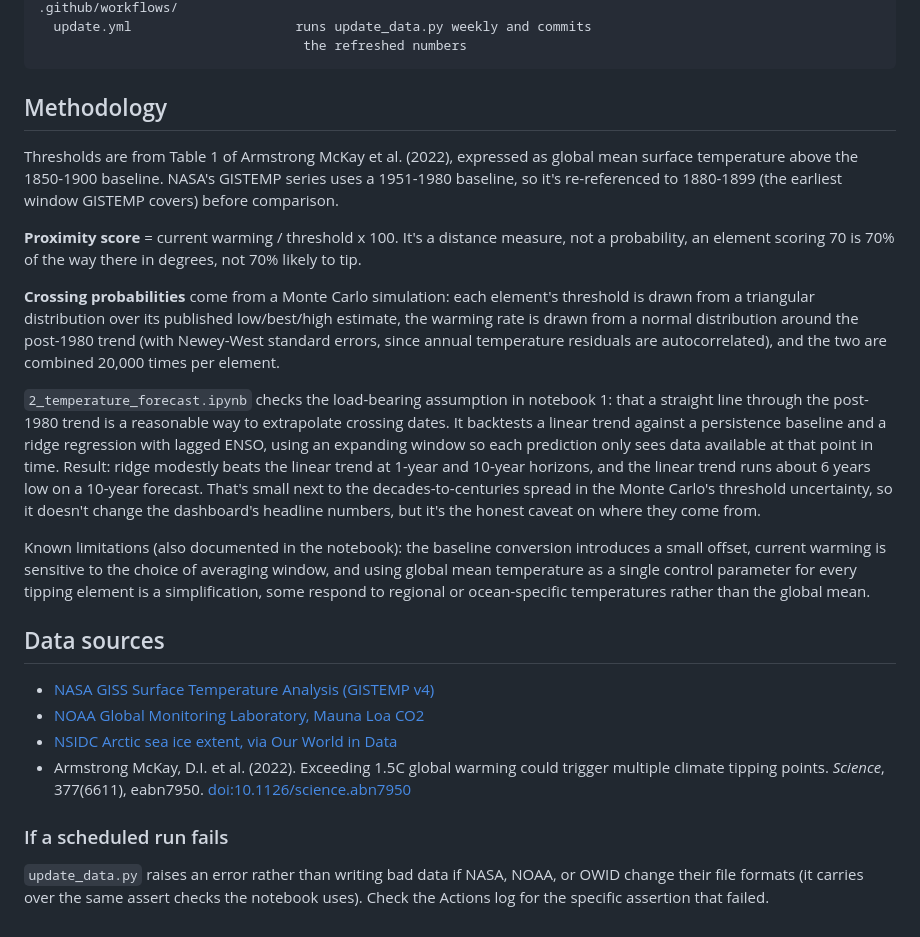
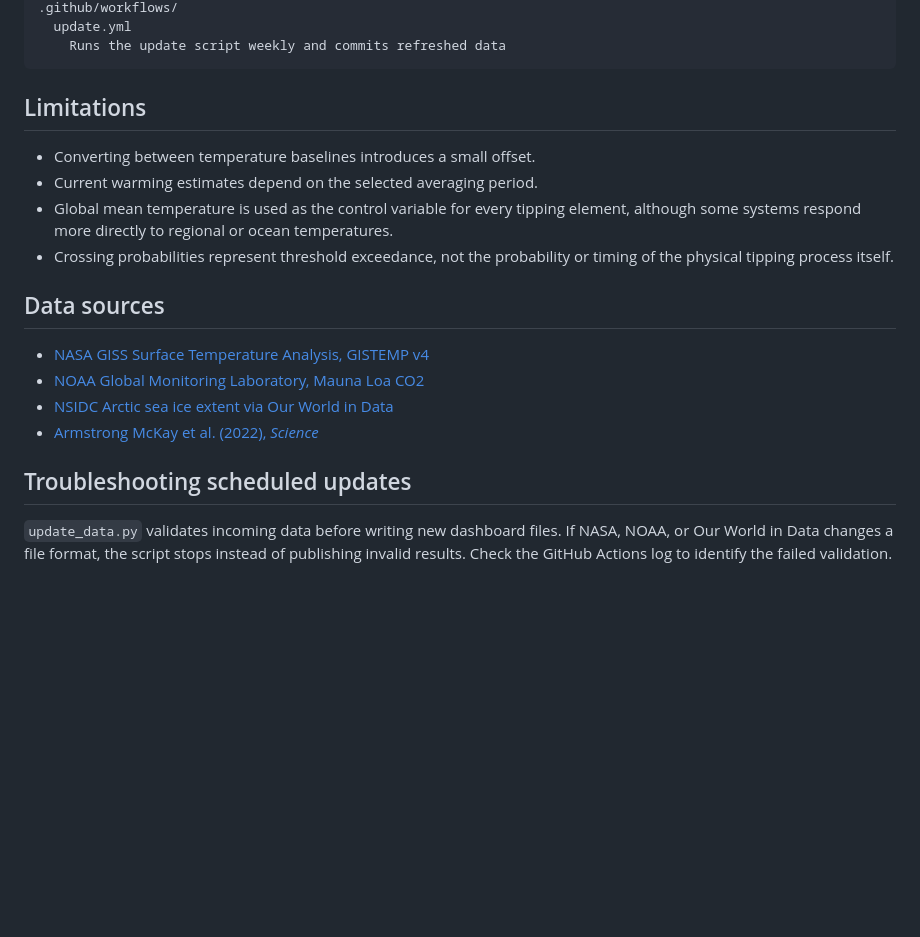
Before and after one commit to imanmalik16/Climate-Tipping-Tracker, a Markdown page: README.md, the part around one of its changes. Drawn GitHub-style; blank space fills up the shorter version.

````diff
--- a/README.md
+++ b/README.md
@@ -38,57 +79,22 @@ docs/
 .github/workflows/
-  update.yml                     runs update_data.py weekly and commits
-                                  the refreshed numbers
+  update.yml
+    Runs the update script weekly and commits refreshed data
 ```
 
-## Methodology
+## Limitations
 
-Thresholds are from Table 1 of Armstrong McKay et al. (2022), expressed as
-global mean surface temperature above the 1850-1900 baseline. NASA's
-GISTEMP series uses a 1951-1980 baseline, so it's re-referenced to
-1880-1899 (the earliest window GISTEMP covers) before comparison.
-
-**Proximity score** = current warming / threshold x 100. It's a distance
-measure, not a probability, an element scoring 70 is 70% of the way there in
-degrees, not 70% likely to tip.
-
-**Crossing probabilities** come from a Monte Carlo simulation: each
-element's threshold is drawn from a triangular distribution over its
-published low/best/high estimate, the warming rate is drawn from a normal
-distribution around the post-1980 trend (with Newey-West standard errors,
-since annual temperature residuals are autocorrelated), and the two are
-combined 20,000 times per element.
-
-`2_temperature_forecast.ipynb` checks the load-bearing assumption in
-notebook 1: that a straight line through the post-1980 trend is a
-reasonable way to extrapolate crossing dates. It backtests a linear trend
-against a persistence baseline and a ridge regression with lagged ENSO,
-using an expanding window so each prediction only sees data available at
-that point in time. Result: ridge modestly beats the linear trend at 1-year
-and 10-year horizons, and the linear trend runs about 6 years low on a
-10-year forecast. That's small next to the decades-to-centuries spread in
-the Monte Carlo's threshold uncertainty, so it doesn't change the
-dashboard's headline numbers, but it's the honest caveat on where they come
-from.
-
-Known limitations (also documented in the notebook): the baseline
-conversion introduces a small offset, current warming is sensitive to the
-choice of averaging window, and using global mean temperature as a single
-control parameter for every tipping element is a simplification, some
-respond to regional or ocean-specific temperatures rather than the global
-mean.
+* Converting between temperature baselines introduces a small offset.
+* Current warming estimates depend on the selected averaging period.
+* Global mean temperature is used as the control variable for every tipping element, although some systems respond more directly to regional or ocean temperatures.
+* Crossing probabilities represent threshold exceedance, not the probability or timing of the physical tipping process itself.
 
 ## Data sources
 
-- [NASA GISS Surface Temperature Analysis (GISTEMP v4)](https://data.giss.nasa.gov/gistemp/)
-- [NOAA Global Monitoring Laboratory, Mauna Loa CO2](https://gml.noaa.gov/ccgg/trends/)
-- [NSIDC Arctic sea ice extent, via Our World in Data](https://ourworldindata.org/grapher/monthly-sea-ice-extent-in-the-arctic)
-- Armstrong McKay, D.I. et al. (2022). Exceeding 1.5C global warming could
-  trigger multiple climate tipping points. *Science*, 377(6611), eabn7950.
-  [doi:10.1126/science.abn7950](https://doi.org/10.1126/science.abn7950)
+* [NASA GISS Surface Temperature Analysis, GISTEMP v4](https://data.giss.nasa.gov/gistemp/)
+* [NOAA Global Monitoring Laboratory, Mauna Loa CO2](https://gml.noaa.gov/ccgg/trends/)
+* [NSIDC Arctic sea ice extent via Our World in Data](https://ourworldindata.org/grapher/monthly-sea-ice-extent-in-the-arctic)
+* [Armstrong McKay et al. (2022), *Science*](https://doi.org/10.1126/science.abn7950)
 
-### If a scheduled run fails
+## Troubleshooting scheduled updates
 
-`update_data.py` raises an error rather than writing bad data if NASA,
-NOAA, or OWID change their file formats (it carries over the same assert
-checks the notebook uses). Check the Actions log for the specific
-assertion that failed.
+`update_data.py` validates incoming data before writing new dashboard files. If NASA, NOAA, or Our World in Data changes a file format, the script stops instead of publishing invalid results. Check the GitHub Actions log to identify the failed validation.
````
Also changed, not shown: other parts of README.md (+67 -26 lines).
